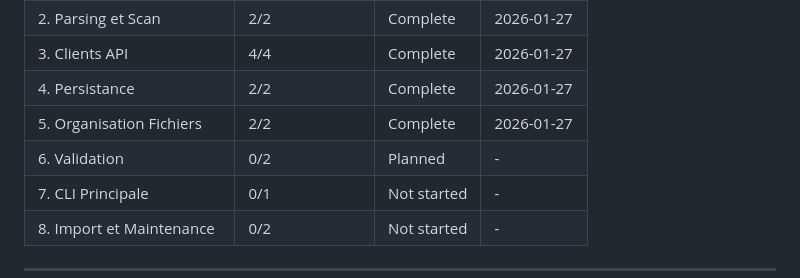
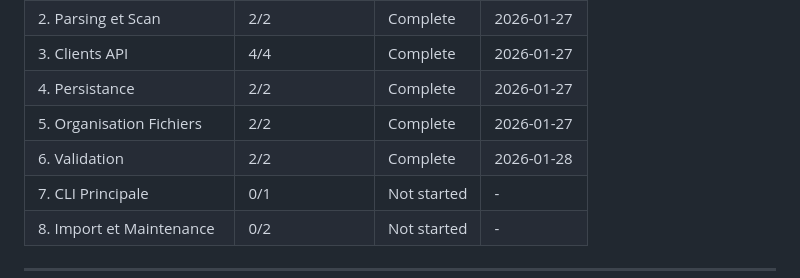
Before and after one commit to jpokinter87/cine_org, a Markdown page: .planning/ROADMAP.md, the part around one of its changes. Rendered like a GitHub page.

Commit message:
docs(06): complete validation phase

```diff
--- a/.planning/ROADMAP.md
+++ b/.planning/ROADMAP.md
@@ -158,7 +158,7 @@ Phases execute in numeric order: 1 -> 2 -> 3 -> 4 -> 5 -> 6 -> 7 -> 8
 | 3. Clients API | 4/4 | Complete | 2026-01-27 |
 | 4. Persistance | 2/2 | Complete | 2026-01-27 |
 | 5. Organisation Fichiers | 2/2 | Complete | 2026-01-27 |
-| 6. Validation | 0/2 | Planned | - |
+| 6. Validation | 2/2 | Complete | 2026-01-28 |
 | 7. CLI Principale | 0/1 | Not started | - |
 | 8. Import et Maintenance | 0/2 | Not started | - |
 
```
Also changed, not shown: other parts of .planning/ROADMAP.md (+3 -3 lines), .planning/REQUIREMENTS.md (+9 -9 lines), 1 other file.
